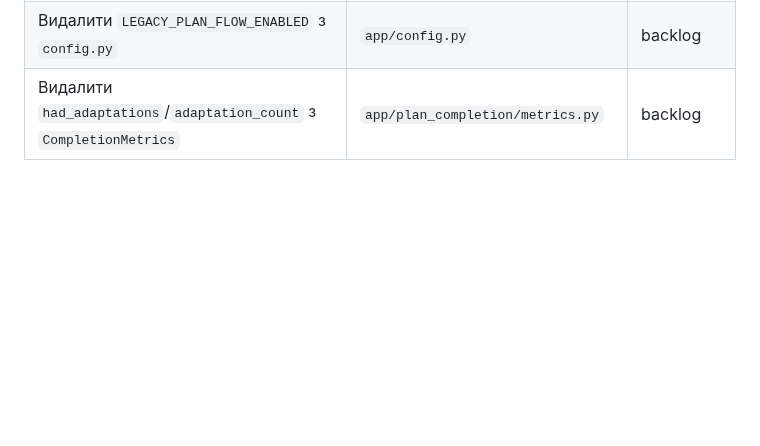
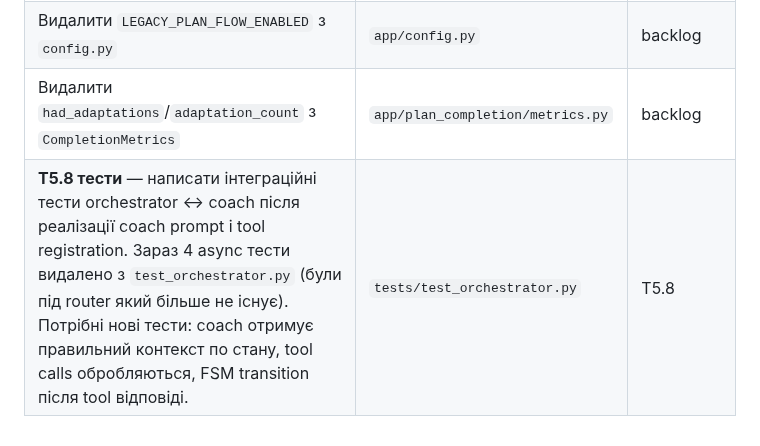
Before and after one commit to baracuda3612/Love-Yourself-AI-Caring-Bot, a Markdown page: docs/changelog/T5.6_diff_review.md, the part around the change. Drawn GitHub-style; blank space fills up the shorter version.

Commit message:
docs: add T5.8 integration tests backlog entry
Co-Authored-By: Claude Sonnet 4.6 <noreply@anthropic.com>

```diff
--- a/docs/changelog/T5.6_diff_review.md
+++ b/docs/changelog/T5.6_diff_review.md
@@ -207,3 +207,4 @@ rg "plan_agent|from app.ai_plans|import ai_plans|PLAN_FLOW" app/ | grep -v ".pyc
 | Видалити `plan_parameters` / `known_parameters` | `app/session_memory.py`, `app/orchestrator.py` | після T5.7 |
 | Видалити `LEGACY_PLAN_FLOW_ENABLED` з `config.py` | `app/config.py` | backlog |
 | Видалити `had_adaptations`/`adaptation_count` з `CompletionMetrics` | `app/plan_completion/metrics.py` | backlog |
+| **T5.8 тести** — написати інтеграційні тести orchestrator ↔ coach після реалізації coach prompt і tool registration. Зараз 4 async тести видалено з `test_orchestrator.py` (були під router який більше не існує). Потрібні нові тести: coach отримує правильний контекст по стану, tool calls обробляються, FSM transition після tool відповіді. | `tests/test_orchestrator.py` | T5.8 |
```
